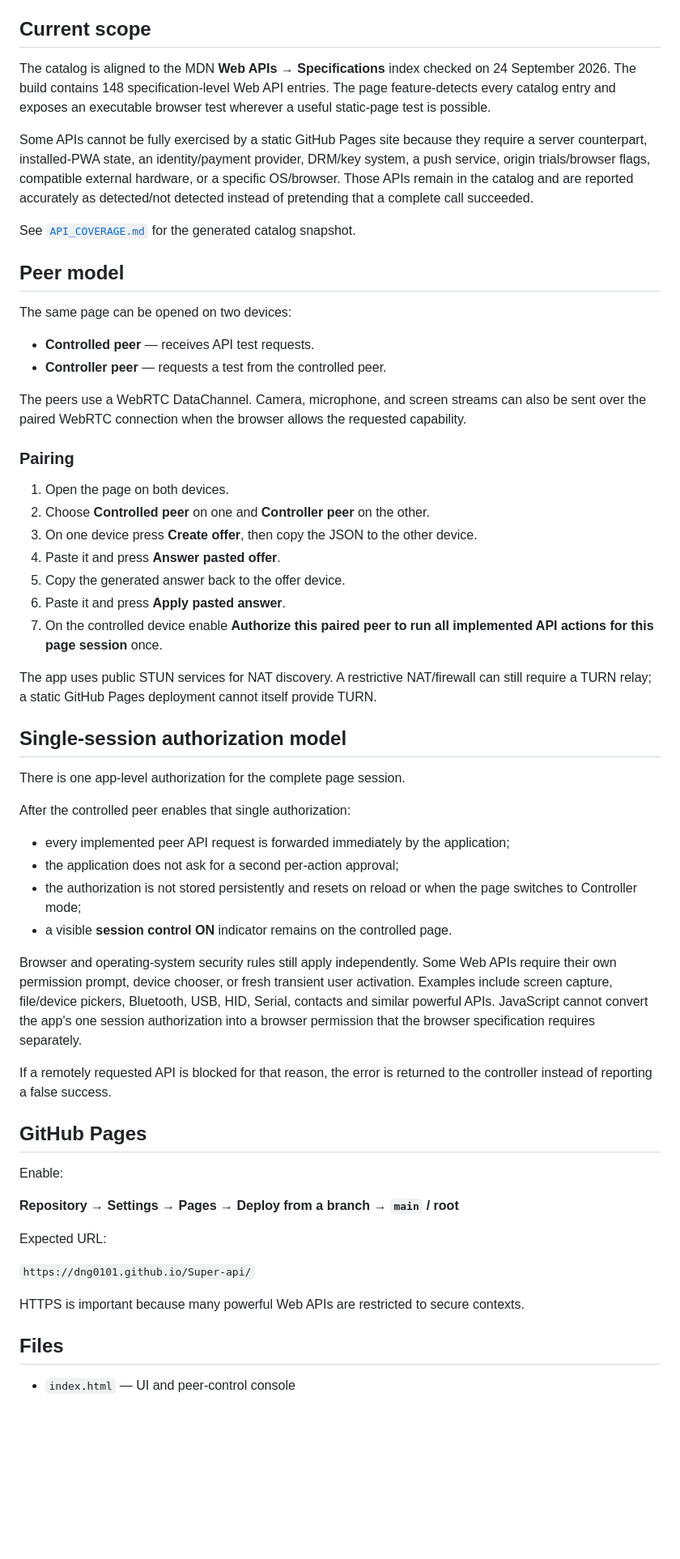
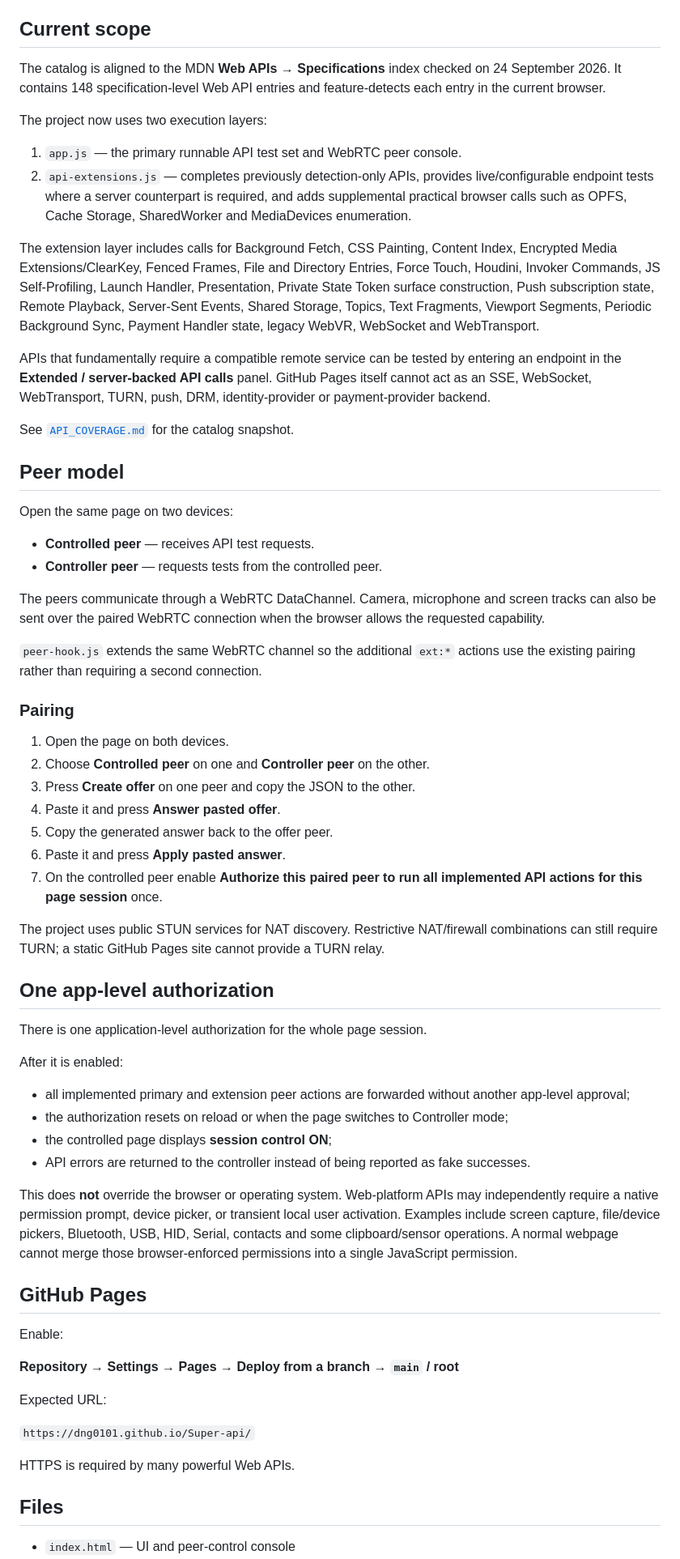
Before and after one commit to DNG0101/Super-api, a Markdown page: README.md, the part around one of its changes. Shown at 81% size. Drawn GitHub-style; blank space fills up the shorter version.

Commit message:
Document one-consent extended API coverage

```diff
--- a/README.md
+++ b/README.md
@@ -4,47 +4,54 @@ A GitHub-Pages-ready browser Web API capability lab with WebRTC peer control.
 
 ## Current scope
 
-The catalog is aligned to the MDN **Web APIs → Specifications** index checked on 24 September 2026. The build contains 148 specification-level Web API entries. The page feature-detects every catalog entry and exposes an executable browser test wherever a useful static-page test is possible.
+The catalog is aligned to the MDN **Web APIs → Specifications** index checked on 24 September 2026. It contains 148 specification-level Web API entries and feature-detects each entry in the current browser.
 
-Some APIs cannot be fully exercised by a static GitHub Pages site because they require a server counterpart, installed-PWA state, an identity/payment provider, DRM/key system, a push service, origin trials/browser flags, compatible external hardware, or a specific OS/browser. Those APIs remain in the catalog and are reported accurately as detected/not detected instead of pretending that a complete call succeeded.
+The project now uses two execution layers:
 
-See [`API_COVERAGE.md`](./API_COVERAGE.md) for the generated catalog snapshot.
+1. `app.js` — the primary runnable API test set and WebRTC peer console.
+2. `api-extensions.js` — completes previously detection-only APIs, provides live/configurable endpoint tests where a server counterpart is required, and adds supplemental practical browser calls such as OPFS, Cache Storage, SharedWorker and MediaDevices enumeration.
+
+The extension layer includes calls for Background Fetch, CSS Painting, Content Index, Encrypted Media Extensions/ClearKey, Fenced Frames, File and Directory Entries, Force Touch, Houdini, Invoker Commands, JS Self-Profiling, Launch Handler, Presentation, Private State Token surface construction, Push subscription state, Remote Playback, Server-Sent Events, Shared Storage, Topics, Text Fragments, Viewport Segments, Periodic Background Sync, Payment Handler state, legacy WebVR, WebSocket and WebTransport.
+
+APIs that fundamentally require a compatible remote service can be tested by entering an endpoint in the **Extended / server-backed API calls** panel. GitHub Pages itself cannot act as an SSE, WebSocket, WebTransport, TURN, push, DRM, identity-provider or payment-provider backend.
+
+See [`API_COVERAGE.md`](./API_COVERAGE.md) for the catalog snapshot.
 
 ## Peer model
 
-The same page can be opened on two devices:
+Open the same page on two devices:
 
 - **Controlled peer** — receives API test requests.
-- **Controller peer** — requests a test from the controlled peer.
+- **Controller peer** — requests tests from the controlled peer.
 
-The peers use a WebRTC DataChannel. Camera, microphone, and screen streams can also be sent over the paired WebRTC connection when the browser allows the requested capability.
+The peers communicate through a WebRTC DataChannel. Camera, microphone and screen tracks can also be sent over the paired WebRTC connection when the browser allows the requested capability.
+
+`peer-hook.js` extends the same WebRTC channel so the additional `ext:*` actions use the existing pairing rather than requiring a second connection.
 
 ### Pairing
 
 1. Open the page on both devices.
 2. Choose **Controlled peer** on one and **Controller peer** on the other.
-3. On one device press **Create offer**, then copy the JSON to the other device.
+3. Press **Create offer** on one peer and copy the JSON to the other.
 4. Paste it and press **Answer pasted offer**.
-5. Copy the generated answer back to the offer device.
+5. Copy the generated answer back to the offer peer.
 6. Paste it and press **Apply pasted answer**.
-7. On the controlled device enable **Authorize this paired peer to run all implemented API actions for this page session** once.
+7. On the controlled peer enable **Authorize this paired peer to run all implemented API actions for this page session** once.
 
-The app uses public STUN services for NAT discovery. A restrictive NAT/firewall can still require a TURN relay; a static GitHub Pages deployment cannot itself provide TURN.
+The project uses public STUN services for NAT discovery. Restrictive NAT/firewall combinations can still require TURN; a static GitHub Pages site cannot provide a TURN relay.
 
-## Single-session authorization model
+## One app-level authorization
 
-There is one app-level authorization for the complete page session.
+There is one application-level authorization for the whole page session.
 
-After the controlled peer enables that single authorization:
+After it is enabled:
 
-- every implemented peer API request is forwarded immediately by the application;
-- the application does not ask for a second per-action approval;
-- the authorization is not stored persistently and resets on reload or when the page switches to Controller mode;
-- a visible **session control ON** indicator remains on the controlled page.
+- all implemented primary and extension peer actions are forwarded without another app-level approval;
+- the authorization resets on reload or when the page switches to Controller mode;
+- the controlled page displays **session control ON**;
+- API errors are returned to the controller instead of being reported as fake successes.
 
-Browser and operating-system security rules still apply independently. Some Web APIs require their own permission prompt, device chooser, or fresh transient user activation. Examples include screen capture, file/device pickers, Bluetooth, USB, HID, Serial, contacts and similar powerful APIs. JavaScript cannot convert the app's one session authorization into a browser permission that the browser specification requires separately.
-
-If a remotely requested API is blocked for that reason, the error is returned to the controller instead of reporting a false success.
+This does **not** override the browser or operating system. Web-platform APIs may independently require a native permission prompt, device picker, or transient local user activation. Examples include screen capture, file/device pickers, Bluetooth, USB, HID, Serial, contacts and some clipboard/sensor operations. A normal webpage cannot merge those browser-enforced permissions into a single JavaScript permission.
 
 ## GitHub Pages
 
@@ -56,7 +63,7 @@ Expected URL:
 
 `https://dng0101.github.io/Super-api/`
 
-HTTPS is important because many powerful Web APIs are restricted to secure contexts.
+HTTPS is required by many powerful Web APIs.
 
 ## Files
 
```
Also changed, not shown: other parts of README.md (+9 -7 lines).
